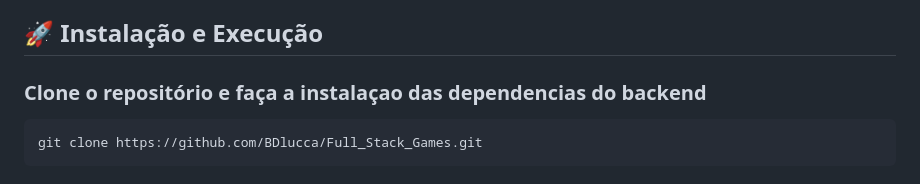
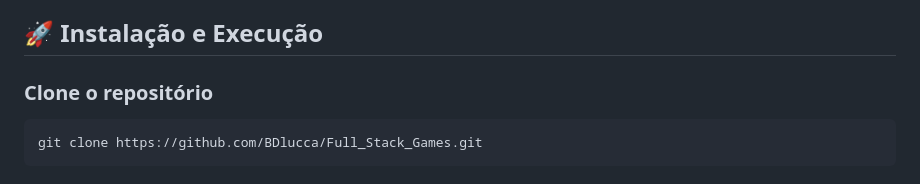
Before and after one commit to BDlucca/Full_Stack_Games, a Markdown page: README.md, the part around the change. GitHub-like rendering.

````diff
--- a/README.md
+++ b/README.md
@@ -67,7 +67,7 @@ Antes de começar, você vai precisar ter instalado em sua máquina:
 
 ## 🚀 Instalação e Execução
 
-### Clone o repositório e faça a instalaçao das dependencias do backend
+### Clone o repositório
 
 ```bash
 git clone https://github.com/BDlucca/Full_Stack_Games.git
````
